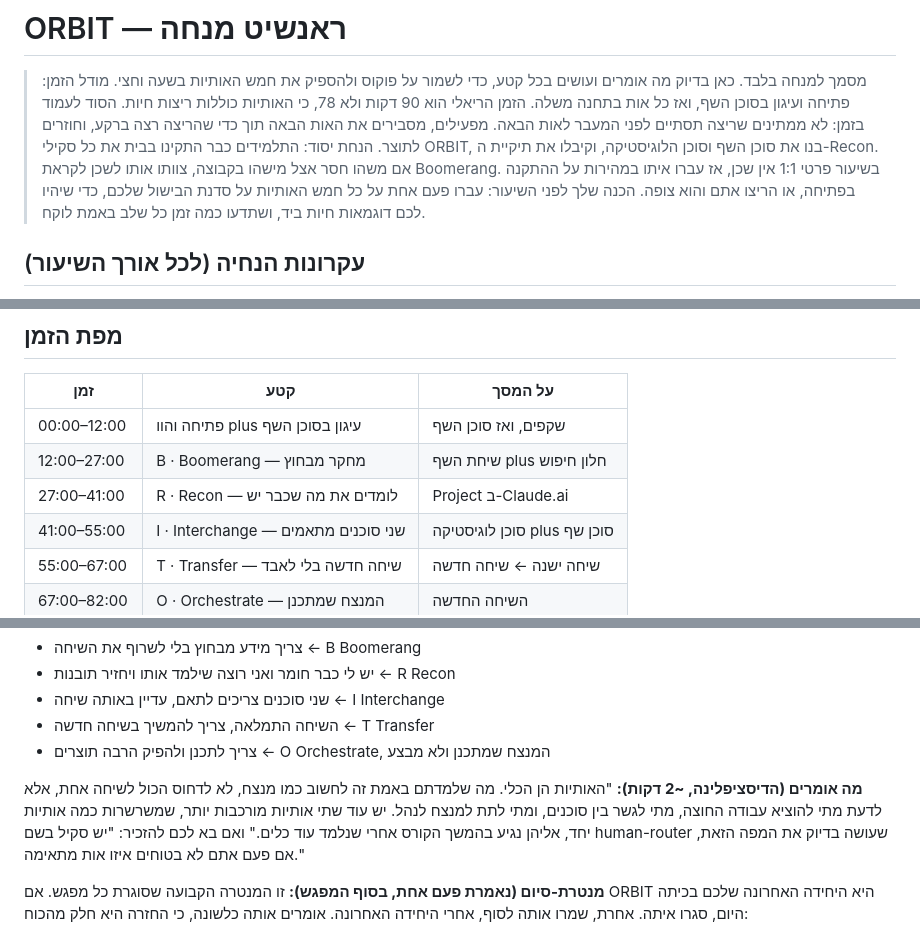
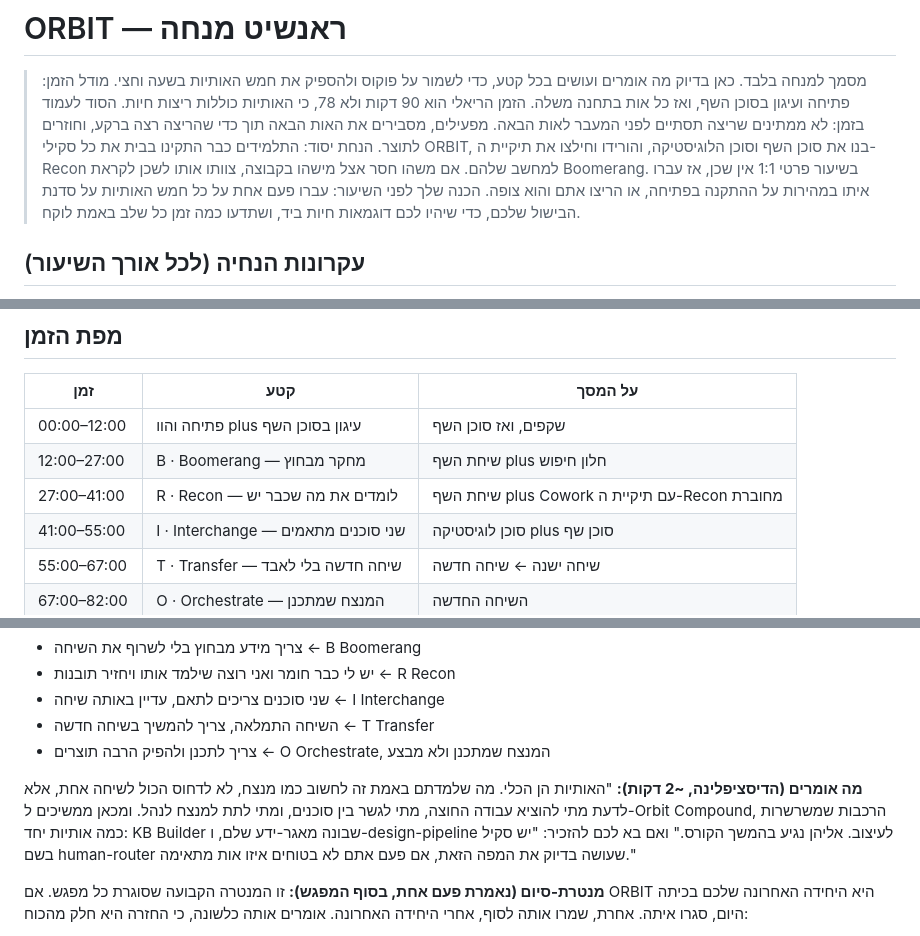
Before and after one commit to benefits-il/benefits-sessions-host, a Markdown page: runsheets/session-3/orbit.md, 3 parts joined by grey strips. GitHub-like rendering.

```diff
--- a/runsheets/session-3/orbit.md
+++ b/runsheets/session-3/orbit.md
@@ -13,7 +13,7 @@ status: draft
 
 > מסמך למנחה בלבד. כאן בדיוק מה אומרים ועושים בכל קטע, כדי לשמור על פוקוס ולהספיק את חמש האותיות בשעה וחצי.
 > מודל הזמן: פתיחה ועיגון בסוכן השף, ואז כל אות בתחנה משלה. הזמן הריאלי הוא 90 דקות ולא 78, כי האותיות כוללות ריצות חיות. הסוד לעמוד בזמן: לא ממתינים שריצה תסתיים לפני המעבר לאות הבאה. מפעילים, מסבירים את האות הבאה תוך כדי שהריצה רצה ברקע, וחוזרים לתוצר.
-> הנחת יסוד: התלמידים כבר התקינו בבית את כל סקילי ORBIT, בנו את סוכן השף וסוכן הלוגיסטיקה, וקיבלו את תיקיית ה-Recon. אם משהו חסר אצל מישהו בקבוצה, צוותו אותו לשכן לקראת Boomerang. בשיעור פרטי 1:1 אין שכן, אז עברו איתו במהירות על ההתקנה בפתיחה, או הריצו אתם והוא צופה.
+> הנחת יסוד: התלמידים כבר התקינו בבית את כל סקילי ORBIT, בנו את סוכן השף וסוכן הלוגיסטיקה, והורידו וחילצו את תיקיית ה-Recon למחשב שלהם. אם משהו חסר אצל מישהו בקבוצה, צוותו אותו לשכן לקראת Boomerang. בשיעור פרטי 1:1 אין שכן, אז עברו איתו במהירות על ההתקנה בפתיחה, או הריצו אתם והוא צופה.
 > הכנה שלך לפני השיעור: עברו פעם אחת על כל חמש האותיות על סדנת הבישול שלכם, כדי שיהיו לכם דוגמאות חיות ביד, ושתדעו כמה זמן כל שלב באמת לוקח.
 
 ## עקרונות הנחיה (לכל אורך השיעור)
@@ -32,7 +32,7 @@ status: draft
 |---|---|---|
 | 00:00–12:00 | פתיחה והוו plus עיגון בסוכן השף | שקפים, ואז סוכן השף |
 | 12:00–27:00 | B · Boomerang — מחקר מבחוץ | שיחת השף plus חלון חיפוש |
-| 27:00–41:00 | R · Recon — לומדים את מה שכבר יש | Project ב-Claude.ai |
+| 27:00–41:00 | R · Recon — לומדים את מה שכבר יש | שיחת השף plus Cowork עם תיקיית ה-Recon מחוברת |
 | 41:00–55:00 | I · Interchange — שני סוכנים מתאמים | סוכן לוגיסטיקה plus סוכן שף |
 | 55:00–67:00 | T · Transfer — שיחה חדשה בלי לאבד | שיחה ישנה ← שיחה חדשה |
 | 67:00–82:00 | O · Orchestrate — המנצח שמתכנן | השיחה החדשה |
@@ -280,7 +278,7 @@ status: draft
 - צריך לתכנן ולהפיק הרבה תוצרים ← O Orchestrate, המנצח שמתכנן ולא מבצע
 
 **מה אומרים (הדיסציפלינה, ~2 דקות):**
-"האותיות הן הכלי. מה שלמדתם באמת זה לחשוב כמו מנצח, לא לדחוס הכול לשיחה אחת, אלא לדעת מתי להוציא עבודה החוצה, מתי לגשר בין סוכנים, ומתי לתת למנצח לנהל. יש עוד שתי אותיות מורכבות יותר, שמשרשרות כמה אותיות יחד, אליהן נגיע בהמשך הקורס אחרי שנלמד עוד כלים." ואם בא לכם להזכיר: "יש סקיל בשם human-router שעושה בדיוק את המפה הזאת, אם פעם אתם לא בטוחים איזו אות מתאימה."
+"האותיות הן הכלי. מה שלמדתם באמת זה לחשוב כמו מנצח, לא לדחוס הכול לשיחה אחת, אלא לדעת מתי להוציא עבודה החוצה, מתי לגשר בין סוכנים, ומתי לתת למנצח לנהל. ומכאן ממשיכים ל-Orbit Compound, הרכבות שמשרשרות כמה אותיות יחד: KB Builder שבונה מאגר-ידע שלם, ו-design-pipeline לעיצוב. אליהן נגיע בהמשך הקורס." ואם בא לכם להזכיר: "יש סקיל בשם human-router שעושה בדיוק את המפה הזאת, אם פעם אתם לא בטוחים איזו אות מתאימה."
 
 **מנטרת-סיום (נאמרת פעם אחת, בסוף המפגש):**
 זו המנטרה הקבועה שסוגרת כל מפגש. אם ORBIT היא היחידה האחרונה שלכם בכיתה היום, סגרו איתה. אחרת, שמרו אותה לסוף, אחרי היחידה האחרונה. אומרים אותה כלשונה, כי החזרה היא חלק מהכוח:
```
Also changed, not shown: other parts of runsheets/session-3/orbit.md (+31 -33 lines).
